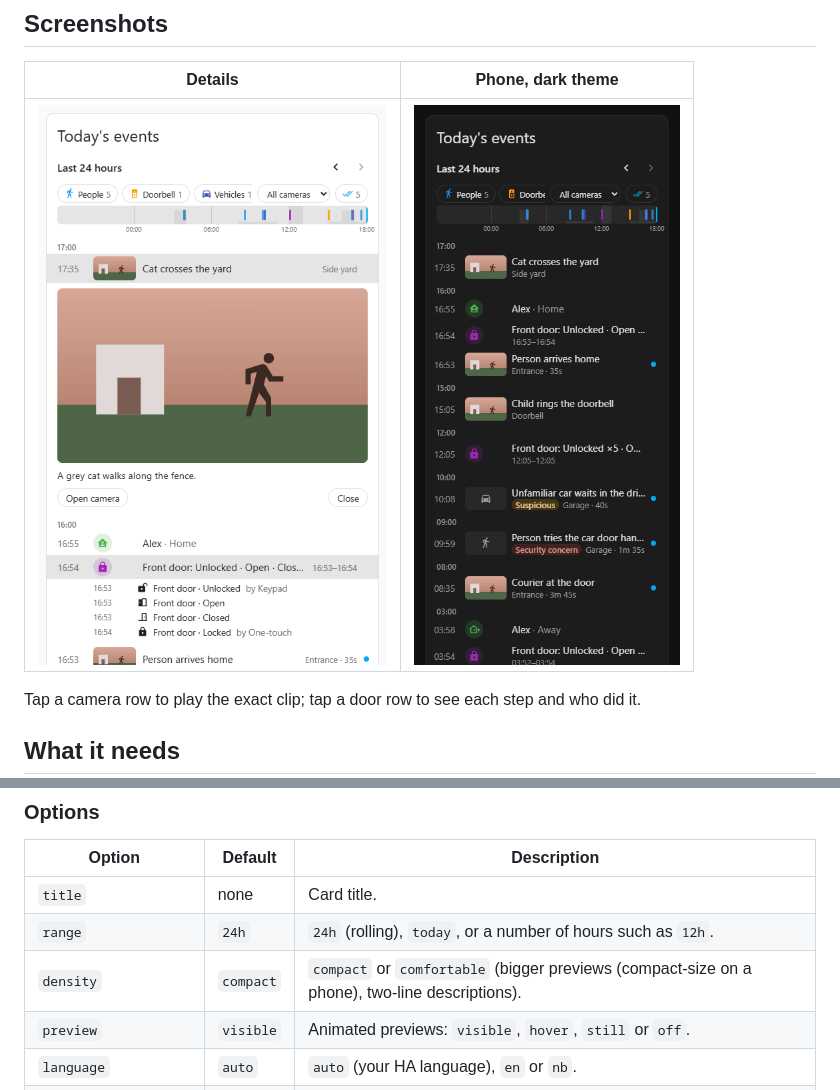
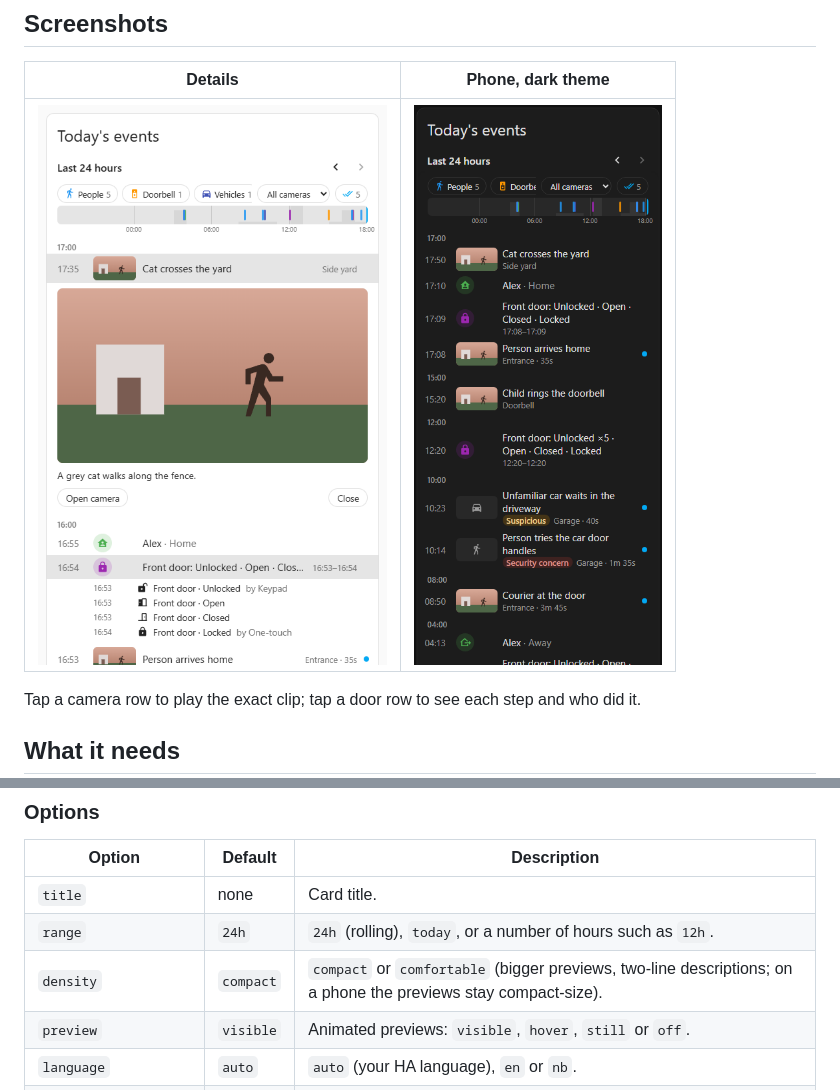
Before and after one commit to oddhus/event-reel-card, a Markdown page: README.md, 2 parts joined by grey strips. Drawn GitHub-style; pictures changed too: docs/mobile-dark.png.

```diff
--- a/README.md
+++ b/README.md
@@ -159,7 +159,7 @@ cameras:
 |---|---|---|
 | `title` | none | Card title. |
 | `range` | `24h` | `24h` (rolling), `today`, or a number of hours such as `12h`. |
-| `density` | `compact` | `compact` or `comfortable` (bigger previews (compact-size on a phone), two-line descriptions). |
+| `density` | `compact` | `compact` or `comfortable` (bigger previews, two-line descriptions; on a phone the previews stay compact-size). |
 | `preview` | `visible` | Animated previews: `visible`, `hover`, `still` or `off`. |
 | `language` | `auto` | `auto` (your HA language), `en` or `nb`. |
 | `max_events` | `200` | Most events to show, counted after the filters. A note under the list says how many older ones are hidden. |
```
Also changed, not shown: CHANGELOG.md (+4 -3 lines), PLAN.md (+7 -6 lines), 2 other files.
